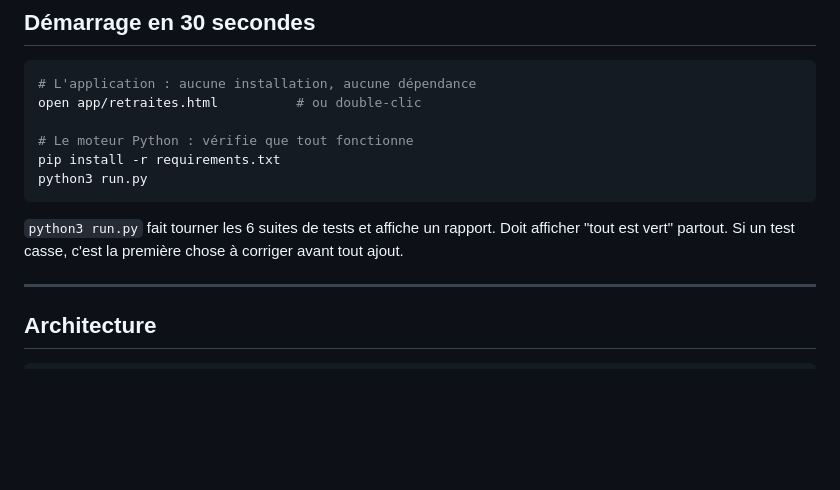
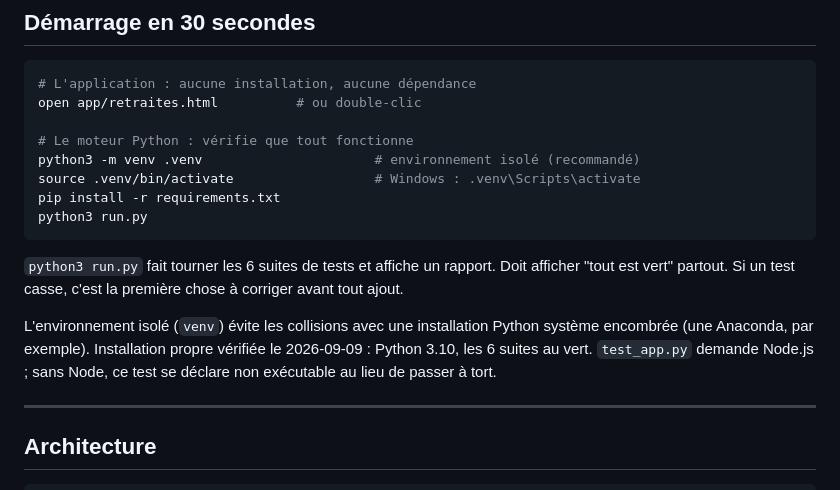
Before and after one commit to ManZanau/retraites-simulateur, a Markdown page: README.md, the part around the change. GitHub-like rendering; blank space fills up the shorter version.

Commit message:
README : recommande un venv pour l'install Python
Install propre verifiee le 2026-09-09 (Python 3.10, venv, pip install -r
requirements.txt) : les 6 suites de tests passent. L'echec de python run.py
sur certaines machines venait d'une Anaconda avec numpy casse, pas du projet.

Co-Authored-By: Claude Sonnet 5 <noreply@anthropic.com>

````diff
--- a/README.md
+++ b/README.md
@@ -17,6 +17,8 @@ ce fichier + `docs/hypotheses.md` + `docs/inventaire_sources.md` suffisent.**
 open app/retraites.html          # ou double-clic
 
 # Le moteur Python : vérifie que tout fonctionne
+python3 -m venv .venv                      # environnement isolé (recommandé)
+source .venv/bin/activate                  # Windows : .venv\Scripts\activate
 pip install -r requirements.txt
 python3 run.py
 ```
@@ -24,6 +26,12 @@ python3 run.py
 `python3 run.py` fait tourner les 6 suites de tests et affiche un rapport.
 Doit afficher "tout est vert" partout. Si un test casse, c'est la première
 chose à corriger avant tout ajout.
+
+L'environnement isolé (`venv`) évite les collisions avec une installation
+Python système encombrée (une Anaconda, par exemple). Installation propre
+vérifiée le 2026-09-09 : Python 3.10, les 6 suites au vert. `test_app.py`
+demande Node.js ; sans Node, ce test se déclare non exécutable au lieu de
+passer à tort.
 
 ---
 
````
